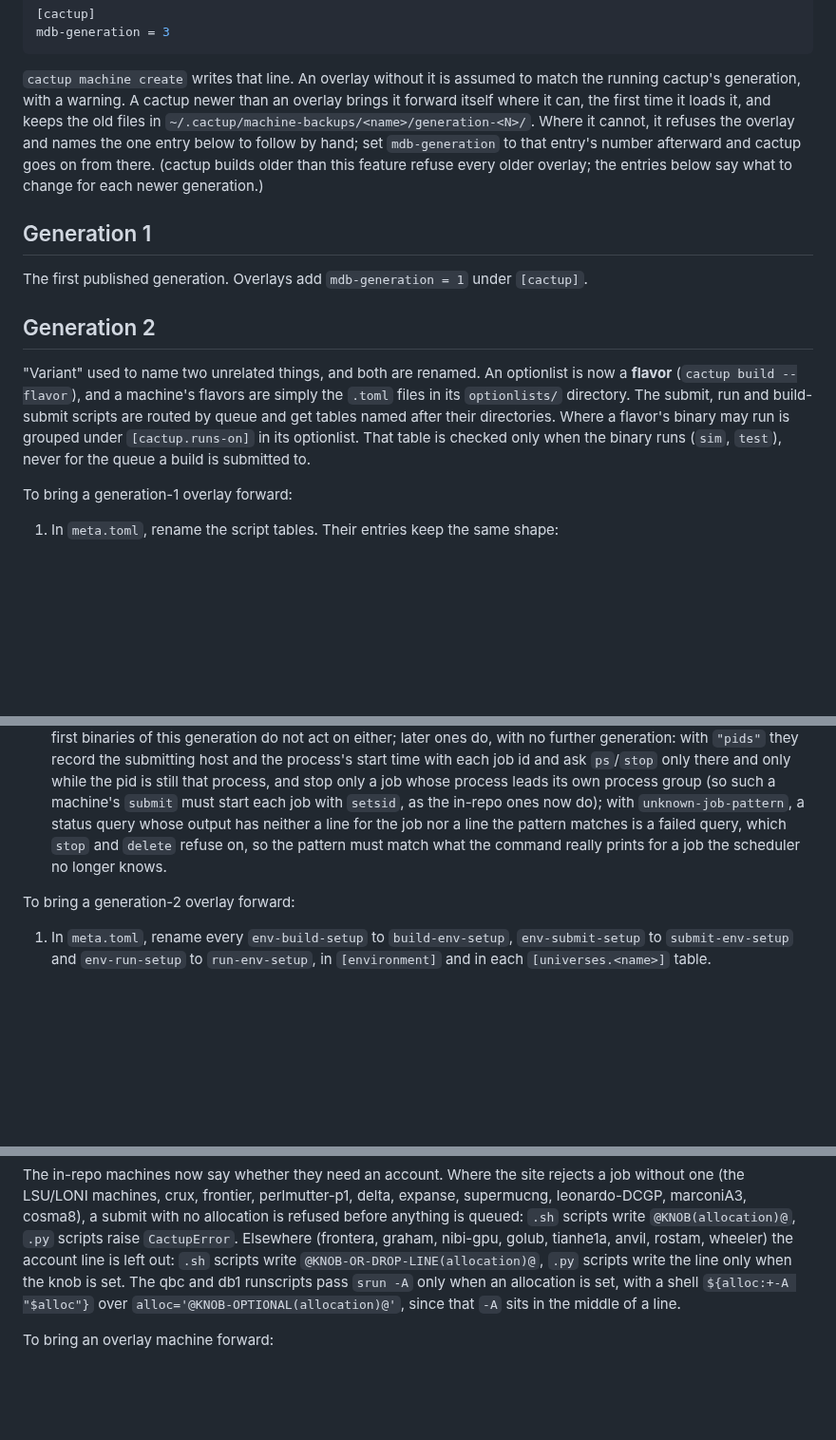
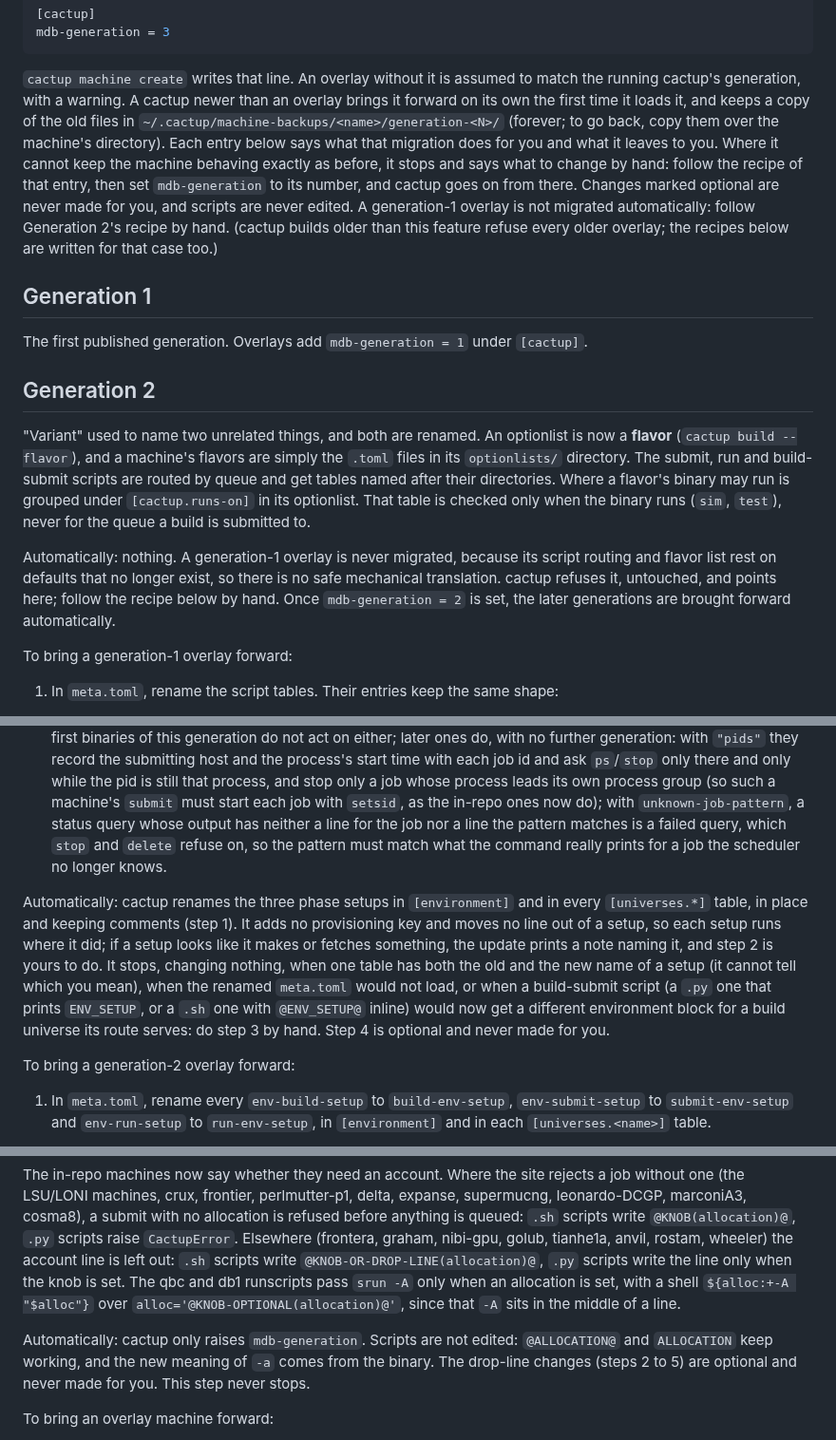
Before and after one commit to max-morris/Cactup, a Markdown page: GENERATIONS.md, 3 parts joined by grey strips. Shown at 95% size. Drawn GitHub-style; blank space fills up the shorter version.

Commit message:
Docs: overlay migration in GENERATIONS.md, the authors and updating pages, and spec 17.5

```diff
--- a/GENERATIONS.md
+++ b/GENERATIONS.md
@@ -24,13 +24,17 @@ mdb-generation = 3
 
 `cactup machine create` writes that line. An overlay without it is assumed
 to match the running cactup's generation, with a warning. A cactup newer than
-an overlay brings it forward itself where it can, the first time it loads it,
-and keeps the old files in `~/.cactup/machine-backups/<name>/generation-<N>/`.
-Where it cannot, it refuses the overlay and names the one entry below to
-follow by hand; set `mdb-generation` to that entry's number afterward and
-cactup goes on from there. (cactup builds older than this feature refuse
-every older overlay; the entries below say what to change for each newer
-generation.)
+an overlay brings it forward on its own the first time it loads it, and keeps
+a copy of the old files in `~/.cactup/machine-backups/<name>/generation-<N>/`
+(forever; to go back, copy them over the machine's directory). Each entry
+below says what that migration does for you and what it leaves to you. Where
+it cannot keep the machine behaving exactly as before, it stops and says what
+to change by hand: follow the recipe of that entry, then set `mdb-generation`
+to its number, and cactup goes on from there. Changes marked optional are
+never made for you, and scripts are never edited. A generation-1 overlay is
+not migrated automatically: follow Generation 2's recipe by hand. (cactup
+builds older than this feature refuse every older overlay; the recipes below
+are written for that case too.)
 
 ## Generation 1
 
@@ -46,6 +50,13 @@ submit, run and build-submit scripts are routed by queue and get tables named
 after their directories. Where a flavor's binary may run is grouped under
 `[cactup.runs-on]` in its optionlist. That table is checked only when the
 binary runs (`sim`, `test`), never for the queue a build is submitted to.
+
+Automatically: nothing. A generation-1 overlay is never migrated, because
+its script routing and flavor list rest on defaults that no longer exist, so
+there is no safe mechanical translation. cactup refuses it, untouched, and
+points here; follow the recipe below by hand. Once
+`mdb-generation = 2` is set, the later generations are brought forward
+automatically.
 
 To bring a generation-1 overlay forward:
 
@@ -163,6 +174,18 @@ telling whether a job is still alive.
   `stop` and `delete` refuse on, so the pattern must match what the command
   really prints for a job the scheduler no longer knows.
 
+Automatically: cactup renames the three phase setups in `[environment]` and
+in every `[universes.*]` table, in place and keeping comments (step 1). It
+adds no provisioning key and moves no line out of a setup, so each setup runs
+where it did; if a setup looks like it makes or fetches something, the update
+prints a note naming it, and step 2 is yours to do. It stops, changing
+nothing, when one table has both the old and the new name of a setup (it
+cannot tell which you mean), when the renamed `meta.toml` would not load, or
+when a build-submit script (a `.py` one that prints `ENV_SETUP`, or a `.sh`
+one with `@ENV_SETUP@` inline) would now get a different environment block
+for a build universe its route serves: do step 3 by hand. Step 4 is
+optional and never made for you.
+
 To bring a generation-2 overlay forward:
 
 1. In `meta.toml`, rename every `env-build-setup` to `build-env-setup`,
@@ -321,6 +348,11 @@ allocation is set, with a shell `${alloc:+-A "$alloc"}` over
 `alloc='@KNOB-OPTIONAL(allocation)@'`, since that `-A` sits in the middle of
 a line.
 
+Automatically: cactup only raises `mdb-generation`. Scripts are not edited:
+`@ALLOCATION@` and `ALLOCATION` keep working, and the new meaning of `-a`
+comes from the binary. The drop-line changes (steps 2 to 5) are optional and
+never made for you. This step never stops.
+
 To bring an overlay machine forward:
 
 1. Set `mdb-generation = 5` under `[cactup]` in `meta.toml`. Nothing else is
```
Also changed, not shown: other parts of GENERATIONS.md (+4 -0 lines).
